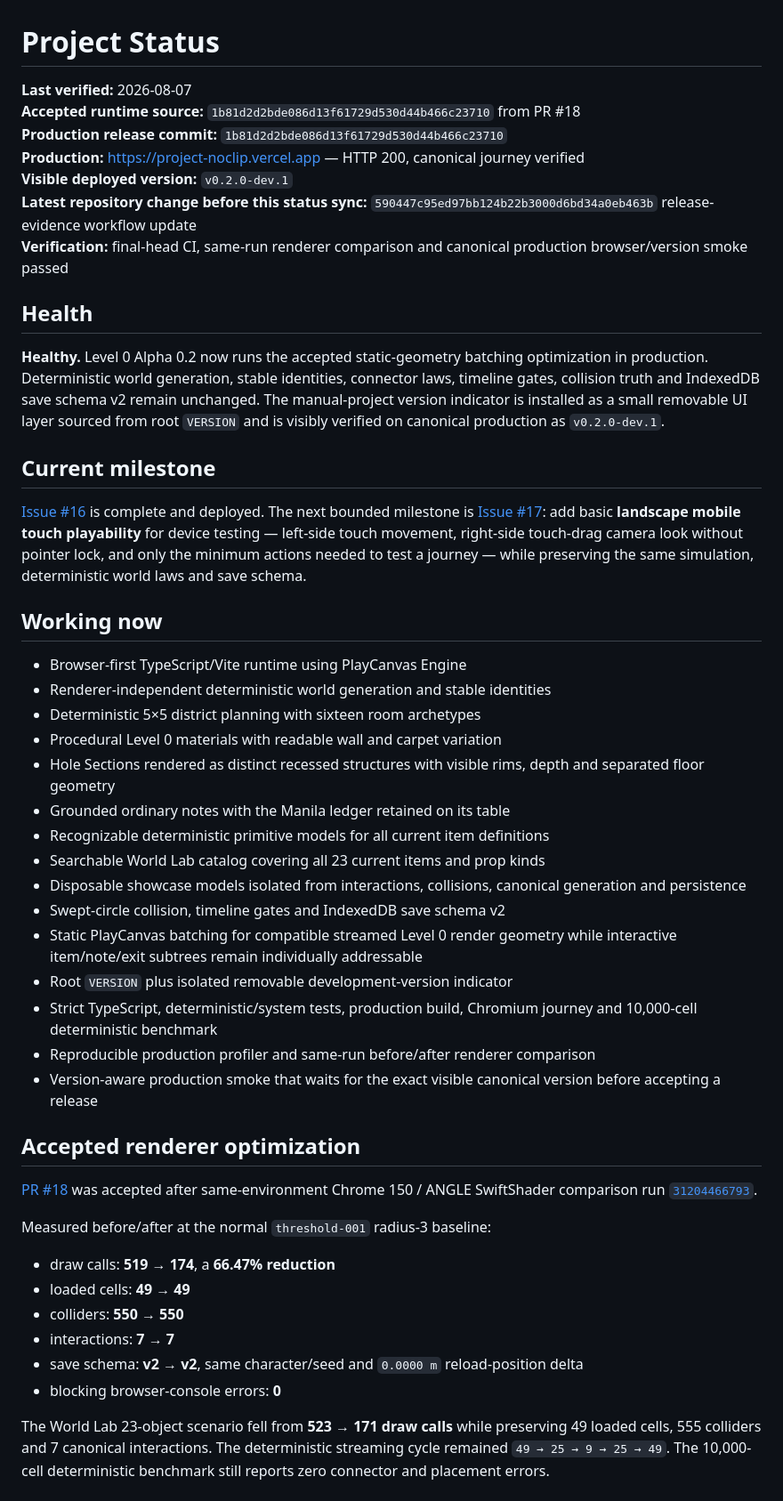
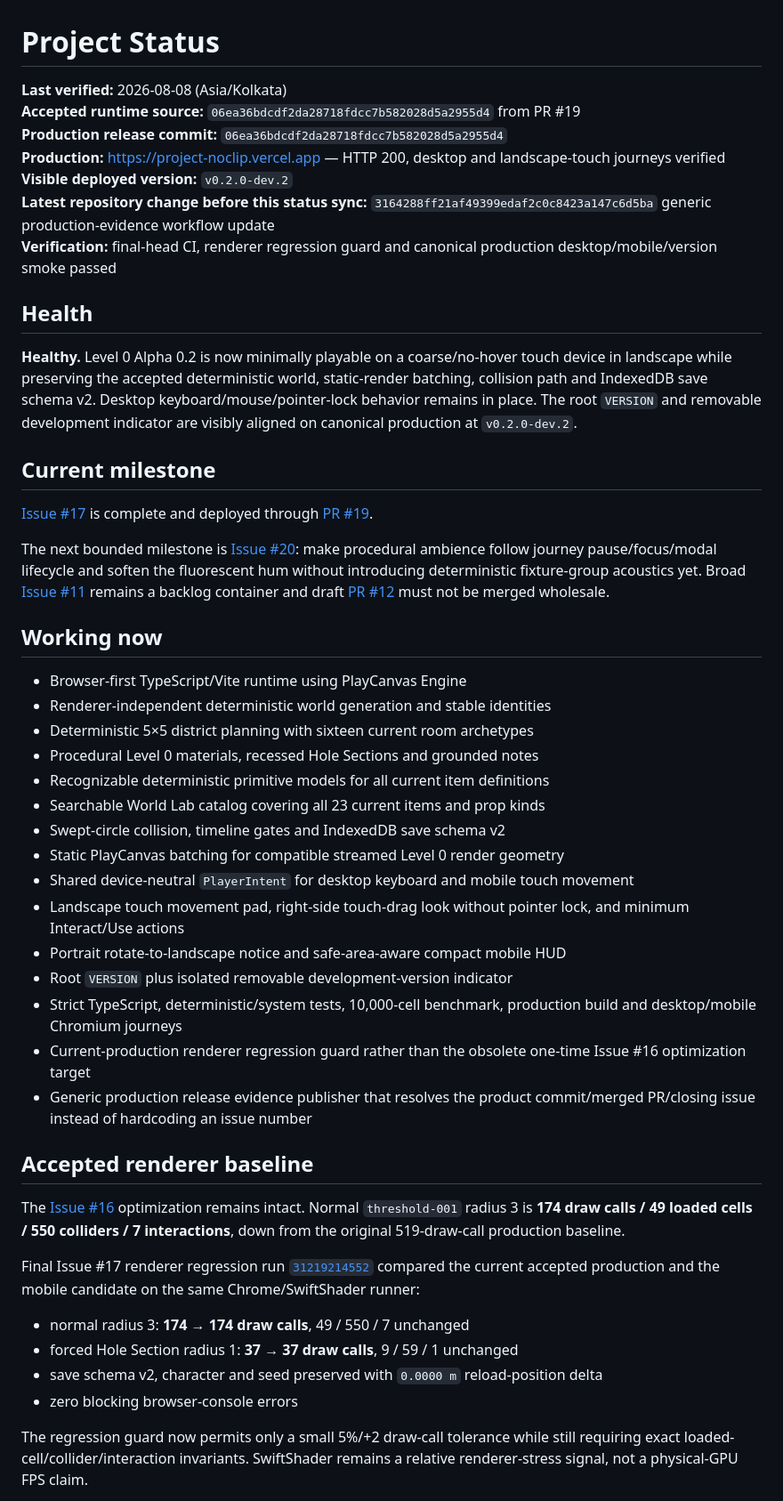
Before and after one commit to xash-mind/Project-Noclip, a Markdown page: STATUS.md, the part around one of its changes. Shown at 89% size. Drawn GitHub-style.

Commit message:
docs: record mobile production release and select audio lifecycle

```diff
--- a/STATUS.md
+++ b/STATUS.md
@@ -1,51 +1,51 @@
 # Project Status
 
-**Last verified:** 2026-08-07
-**Accepted runtime source:** `1b81d2d2bde086d13f61729d530d44b466c23710` from PR #18
-**Production release commit:** `1b81d2d2bde086d13f61729d530d44b466c23710`
-**Production:** https://project-noclip.vercel.app — HTTP 200, canonical journey verified
-**Visible deployed version:** `v0.2.0-dev.1`
-**Latest repository change before this status sync:** `590447c95ed97bb124b22b3000d6bd34a0eb463b` release-evidence workflow update
-**Verification:** final-head CI, same-run renderer comparison and canonical production browser/version smoke passed
+**Last verified:** 2026-08-08 (Asia/Kolkata)
+**Accepted runtime source:** `06ea36bdcdf2da28718fdcc7b582028d5a2955d4` from PR #19
+**Production release commit:** `06ea36bdcdf2da28718fdcc7b582028d5a2955d4`
+**Production:** https://project-noclip.vercel.app — HTTP 200, desktop and landscape-touch journeys verified
+**Visible deployed version:** `v0.2.0-dev.2`
+**Latest repository change before this status sync:** `3164288ff21af49399edaf2c0c8423a147c6d5ba` generic production-evidence workflow update
+**Verification:** final-head CI, renderer regression guard and canonical production desktop/mobile/version smoke passed
 
 ## Health
 
-**Healthy.** Level 0 Alpha 0.2 now runs the accepted static-geometry batching optimization in production. Deterministic world generation, stable identities, connector laws, timeline gates, collision truth and IndexedDB save schema v2 remain unchanged. The manual-project version indicator is installed as a small removable UI layer sourced from root `VERSION` and is visibly verified on canonical production as `v0.2.0-dev.1`.
+**Healthy.** Level 0 Alpha 0.2 is now minimally playable on a coarse/no-hover touch device in landscape while preserving the accepted deterministic world, static-render batching, collision path and IndexedDB save schema v2. Desktop keyboard/mouse/pointer-lock behavior remains in place. The root `VERSION` and removable development indicator are visibly aligned on canonical production at `v0.2.0-dev.2`.
 
 ## Current milestone
 
-[Issue #16](https://github.com/xash-mind/Project-Noclip/issues/16) is complete and deployed. The next bounded milestone is [Issue #17](https://github.com/xash-mind/Project-Noclip/issues/17): add basic **landscape mobile touch playability** for device testing — left-side touch movement, right-side touch-drag camera look without pointer lock, and only the minimum actions needed to test a journey — while preserving the same simulation, deterministic world laws and save schema.
+[Issue #17](https://github.com/xash-mind/Project-Noclip/issues/17) is complete and deployed through [PR #19](https://github.com/xash-mind/Project-Noclip/pull/19).
+
+The next bounded milestone is [Issue #20](https://github.com/xash-mind/Project-Noclip/issues/20): make procedural ambience follow journey pause/focus/modal lifecycle and soften the fluorescent hum without introducing deterministic fixture-group acoustics yet. Broad [Issue #11](https://github.com/xash-mind/Project-Noclip/issues/11) remains a backlog container and draft [PR #12](https://github.com/xash-mind/Project-Noclip/pull/12) must not be merged wholesale.
 
 ## Working now
 
 - Browser-first TypeScript/Vite runtime using PlayCanvas Engine
 - Renderer-independent deterministic world generation and stable identities
-- Deterministic 5×5 district planning with sixteen room archetypes
-- Procedural Level 0 materials with readable wall and carpet variation
-- Hole Sections rendered as distinct recessed structures with visible rims, depth and separated floor geometry
-- Grounded ordinary notes with the Manila ledger retained on its table
+- Deterministic 5×5 district planning with sixteen current room archetypes
+- Procedural Level 0 materials, recessed Hole Sections and grounded notes
 - Recognizable deterministic primitive models for all current item definitions
 - Searchable World Lab catalog covering all 23 current items and prop kinds
-- Disposable showcase models isolated from interactions, collisions, canonical generation and persistence
 - Swept-circle collision, timeline gates and IndexedDB save schema v2
-- Static PlayCanvas batching for compatible streamed Level 0 render geometry while interactive item/note/exit subtrees remain individually addressable
+- Static PlayCanvas batching for compatible streamed Level 0 render geometry
+- Shared device-neutral `PlayerIntent` for desktop keyboard and mobile touch movement
+- Landscape touch movement pad, right-side touch-drag look without pointer lock, and minimum Interact/Use actions
+- Portrait rotate-to-landscape notice and safe-area-aware compact mobile HUD
 - Root `VERSION` plus isolated removable development-version indicator
-- Strict TypeScript, deterministic/system tests, production build, Chromium journey and 10,000-cell deterministic benchmark
-- Reproducible production profiler and same-run before/after renderer comparison
-- Version-aware production smoke that waits for the exact visible canonical version before accepting a release
+- Strict TypeScript, deterministic/system tests, 10,000-cell benchmark, production build and desktop/mobile Chromium journeys
+- Current-production renderer regression guard rather than the obsolete one-time Issue #16 optimization target
+- Generic production release evidence publisher that resolves the product commit/merged PR/closing issue instead of hardcoding an issue number
 
-## Accepted renderer optimization
+## Accepted renderer baseline
 
-[PR #18](https://github.com/xash-mind/Project-Noclip/pull/18) was accepted after same-environment Chrome 150 / ANGLE SwiftShader comparison run [`31204466793`](https://github.com/xash-mind/Project-Noclip/actions/runs/31204466793).
+The [Issue #16](https://github.com/xash-mind/Project-Noclip/issues/16) optimization remains intact. Normal `threshold-001` radius 3 is **174 draw calls / 49 loaded cells / 550 colliders / 7 interactions**, down from the original 519-draw-call production baseline.
 
-Measured before/after at the normal `threshold-001` radius-3 baseline:
+Final Issue #17 renderer regression run [`31219214552`](https://github.com/xash-mind/Project-Noclip/actions/runs/31219214552) compared the current accepted production and the mobile candidate on the same Chrome/SwiftShader runner:
 
-- draw calls: **519 → 174**, a **66.47% reduction**
-- loaded cells: **49 → 49**
-- colliders: **550 → 550**
-- interactions: **7 → 7**
-- save schema: **v2 → v2**, same character/seed and `0.0000 m` reload-position delta
-- blocking browser-console errors: **0**
+- normal radius 3: **174 → 174 draw calls**, 49 / 550 / 7 unchanged
+- forced Hole Section radius 1: **37 → 37 draw calls**, 9 / 59 / 1 unchanged
+- save schema v2, character and seed preserved with `0.0000 m` reload-position delta
+- zero blocking browser-console errors
 
-The World Lab 23-object scenario fell from **523 → 171 draw calls** while preserving 49 loaded cells, 555 colliders and 7 canonical interactions. The deterministic streaming cycle remained `49 → 25 → 9 → 25 → 49`. The 10,000-cell deterministic benchmark still reports zero connector and placement errors.
+The regression guard now permits only a small 5%/+2 draw-call tolerance while still requiring exact loaded-cell/collider/interaction invariants. SwiftShader remains a relative renderer-stress signal, not a physical-GPU FPS claim.
 
```
Also changed, not shown: other parts of STATUS.md (+43 -26 lines).
